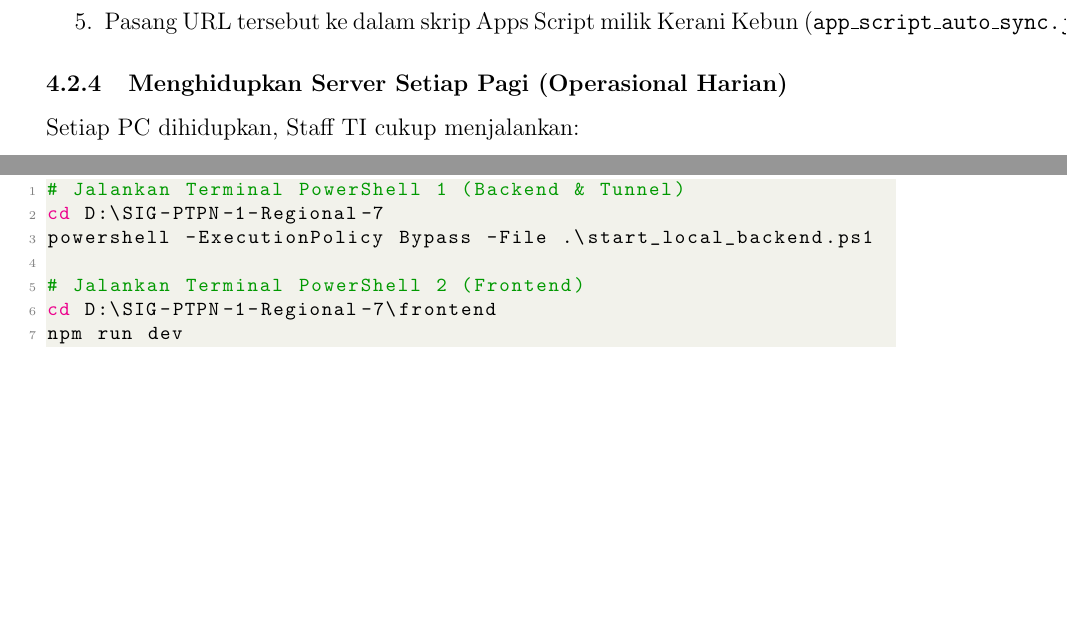
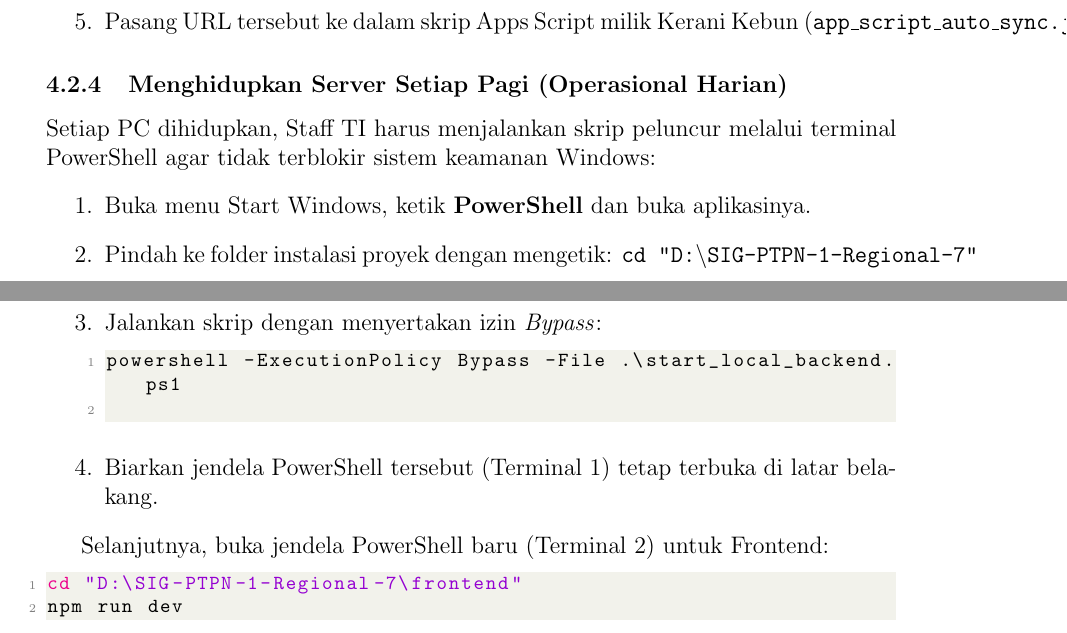
Before and after one commit to 15-188-Taufik/SIG-PTPN-1-Regional-7, a LaTeX document (doc/manual_book_lengkap.tex): two parts of pages 8 and 9 of 24, joined at a grey line, cut so that both start at the same text, the shorter picture padded with empty space. Compiled offline with pdfLaTeX.

Commit message:
manual book

```diff
--- a/doc/manual_book_lengkap.tex
+++ b/doc/manual_book_lengkap.tex
@@ -227,14 +227,20 @@ Untuk memastikan data dari Google Sheets tetap masuk ke Localhost, kita mengguna
 \end{enumerate}
 
 \subsubsection{Menghidupkan Server Setiap Pagi (Operasional Harian)}
-Setiap PC dihidupkan, Staff TI cukup menjalankan:
+Setiap PC dihidupkan, Staff TI harus menjalankan skrip peluncur melalui terminal PowerShell agar tidak terblokir sistem keamanan Windows:
+\begin{enumerate}
+    \item Buka menu Start Windows, ketik \textbf{PowerShell} dan buka aplikasinya.
+    \item Pindah ke folder instalasi proyek dengan mengetik: \texttt{cd "D:\textbackslash SIG-PTPN-1-Regional-7"}
+    \item Jalankan skrip dengan menyertakan izin \textit{Bypass}:
+    \begin{lstlisting}[language=bash]
+powershell -ExecutionPolicy Bypass -File .\start_local_backend.ps1
+    \end{lstlisting}
+    \item Biarkan jendela PowerShell tersebut (Terminal 1) tetap terbuka di latar belakang.
+\end{enumerate}
+
+Selanjutnya, buka jendela PowerShell baru (Terminal 2) untuk Frontend:
 \begin{lstlisting}[language=bash]
-# Jalankan Terminal PowerShell 1 (Backend & Tunnel)
-cd D:\SIG-PTPN-1-Regional-7
-powershell -ExecutionPolicy Bypass -File .\start_local_backend.ps1
-
-# Jalankan Terminal PowerShell 2 (Frontend)
-cd D:\SIG-PTPN-1-Regional-7\frontend
+cd "D:\SIG-PTPN-1-Regional-7\frontend"
 npm run dev
 \end{lstlisting}
 Skrip \texttt{start\_local\_backend.ps1} akan otomatis mengirimkan URL Cloudflare Tunnel terbaru ke Google Config Web App sehingga Sheets kerani tidak terputus.
```
Also changed, not shown: doc/manual_book (3).pdf (added).
